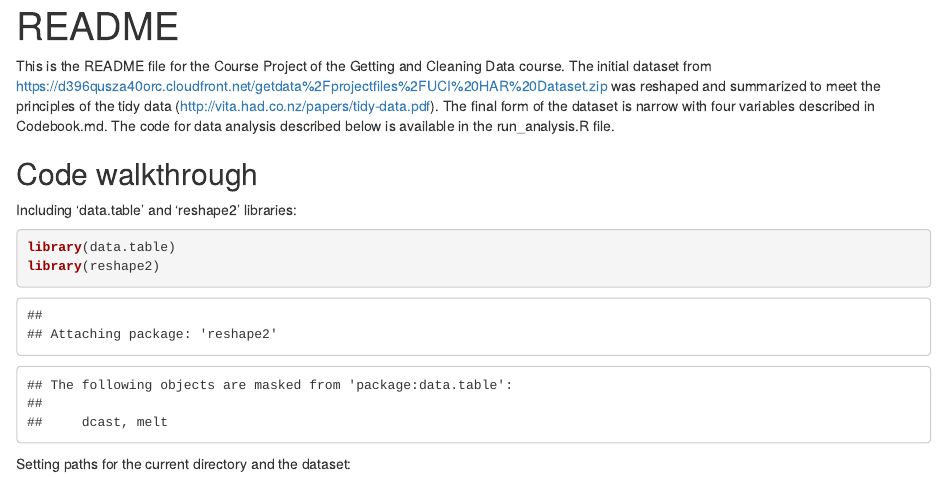
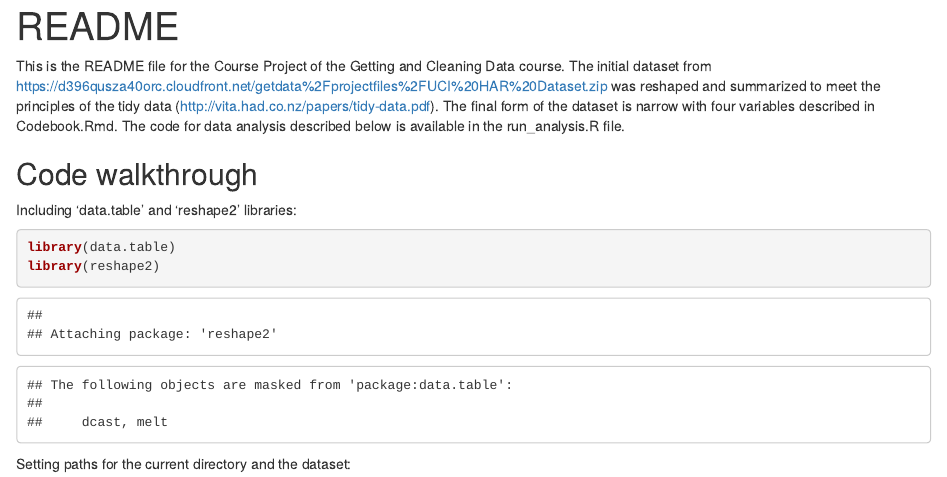
Before and after one commit to voxxys/getting_and_cleaning_data, an R Markdown document (README.Rmd): the page in a window 1100 px wide, from its top. Rendered offline with R 4.5, knitr and Pandoc, with nearby package versions; some code elsewhere in the file could not run offline.

Commit message:
fixed a typo

```diff
--- a/README.Rmd
+++ b/README.Rmd
@@ -3,7 +3,7 @@ title: "README"
 output: html_document
 ---
 
-This is the README file for the Course Project of the Getting and Cleaning Data course. The initial dataset from https://d396qusza40orc.cloudfront.net/getdata%2Fprojectfiles%2FUCI%20HAR%20Dataset.zip was reshaped and summarized to meet the principles of the tidy data (http://vita.had.co.nz/papers/tidy-data.pdf). The final form of the dataset is narrow with four variables described in Codebook.md. The code for data analysis described below is available in the run_analysis.R file.
+This is the README file for the Course Project of the Getting and Cleaning Data course. The initial dataset from https://d396qusza40orc.cloudfront.net/getdata%2Fprojectfiles%2FUCI%20HAR%20Dataset.zip was reshaped and summarized to meet the principles of the tidy data (http://vita.had.co.nz/papers/tidy-data.pdf). The final form of the dataset is narrow with four variables described in Codebook.Rmd. The code for data analysis described below is available in the run_analysis.R file.
 
 Code walkthrough
 ---
```
